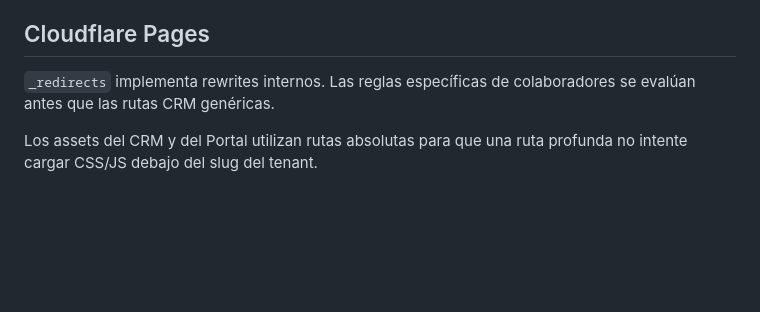
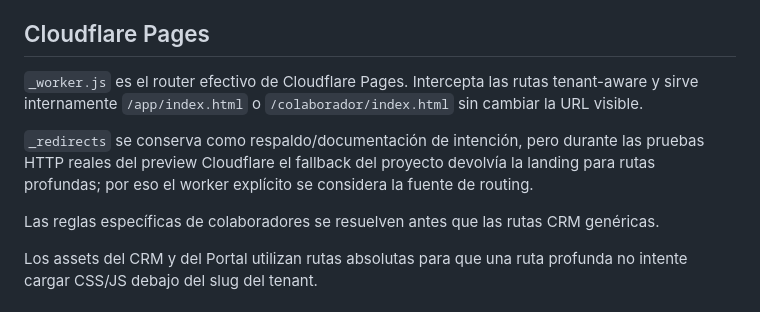
Before and after one commit to jeanmaxx/CyA_CRM, a Markdown page: docs/CRM_ROUTING_ARCHITECTURE.md, the part around the change. Drawn GitHub-style; blank space fills up the shorter version.

Commit message:
Phase C: documenta router efectivo de Cloudflare

```diff
--- a/docs/CRM_ROUTING_ARCHITECTURE.md
+++ b/docs/CRM_ROUTING_ARCHITECTURE.md
@@ -35,7 +35,11 @@ El Portal de Colaboradores envía también el slug esperado a sus Edge Functions
 
 ## Cloudflare Pages
 
-`_redirects` implementa rewrites internos. Las reglas específicas de colaboradores se evalúan antes que las rutas CRM genéricas.
+`_worker.js` es el router efectivo de Cloudflare Pages. Intercepta las rutas tenant-aware y sirve internamente `/app/index.html` o `/colaborador/index.html` sin cambiar la URL visible.
+
+`_redirects` se conserva como respaldo/documentación de intención, pero durante las pruebas HTTP reales del preview Cloudflare el fallback del proyecto devolvía la landing para rutas profundas; por eso el worker explícito se considera la fuente de routing.
+
+Las reglas específicas de colaboradores se resuelven antes que las rutas CRM genéricas.
 
 Los assets del CRM y del Portal utilizan rutas absolutas para que una ruta profunda no intente cargar CSS/JS debajo del slug del tenant.
 
```
